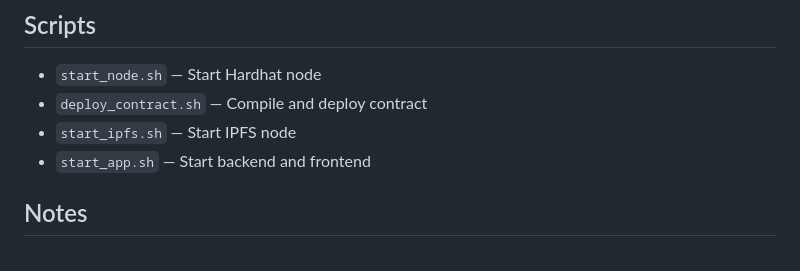
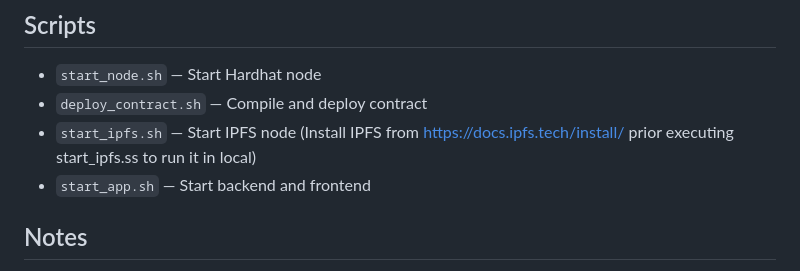
Before and after one commit to banu-riya87/certificate_verification_app, a Markdown page: README.md, the part around the change. Rendered like a GitHub page.

```diff
--- a/README.md
+++ b/README.md
@@ -75,7 +75,7 @@ This project is a full-stack blockchain-based certificate verification system us
 ## Scripts
 - `start_node.sh` — Start Hardhat node
 - `deploy_contract.sh` — Compile and deploy contract
-- `start_ipfs.sh` — Start IPFS node
+- `start_ipfs.sh` — Start IPFS node (Install IPFS from https://docs.ipfs.tech/install/ prior executing start_ipfs.ss to run it in local)
 - `start_app.sh` — Start backend and frontend
 
 ## Notes
```
